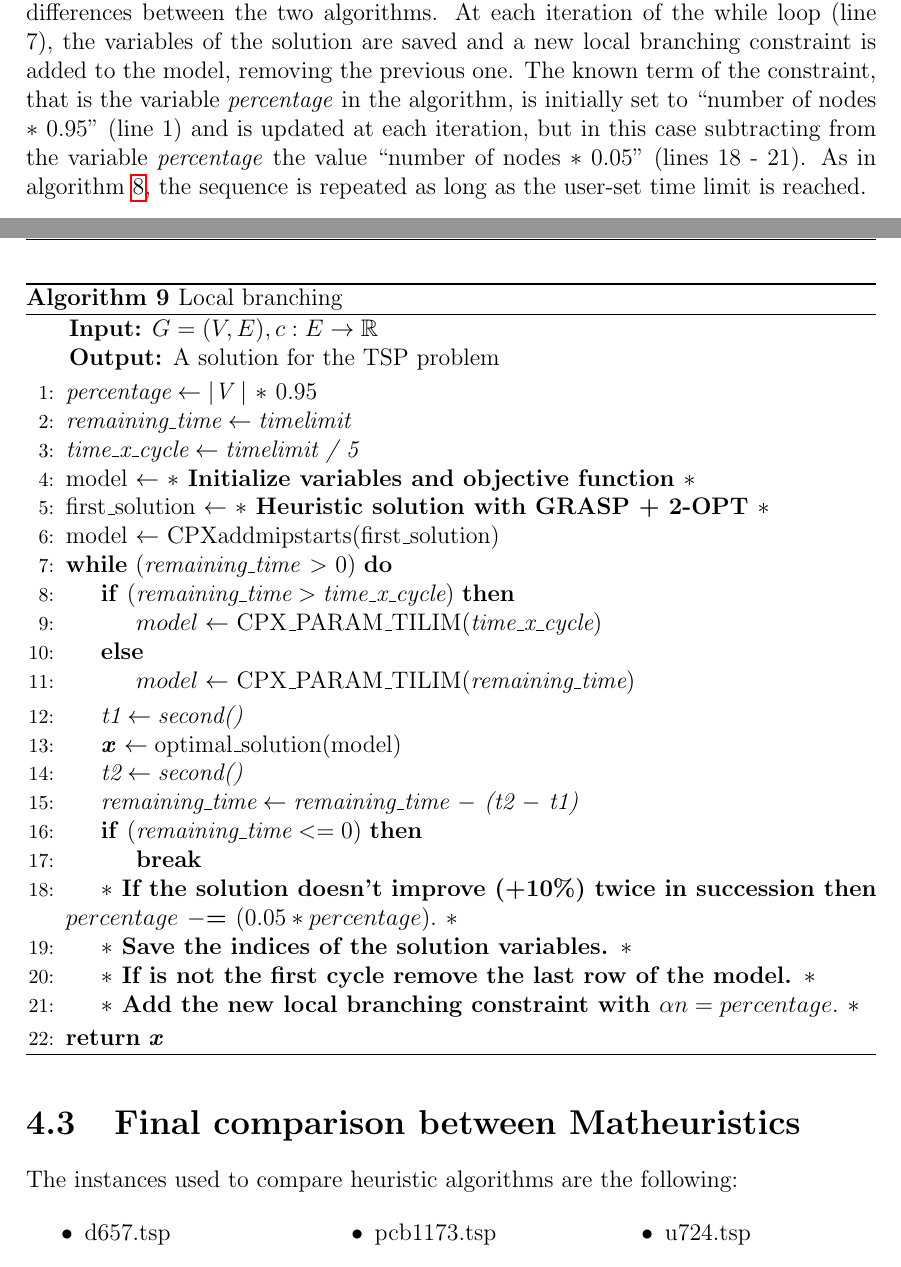
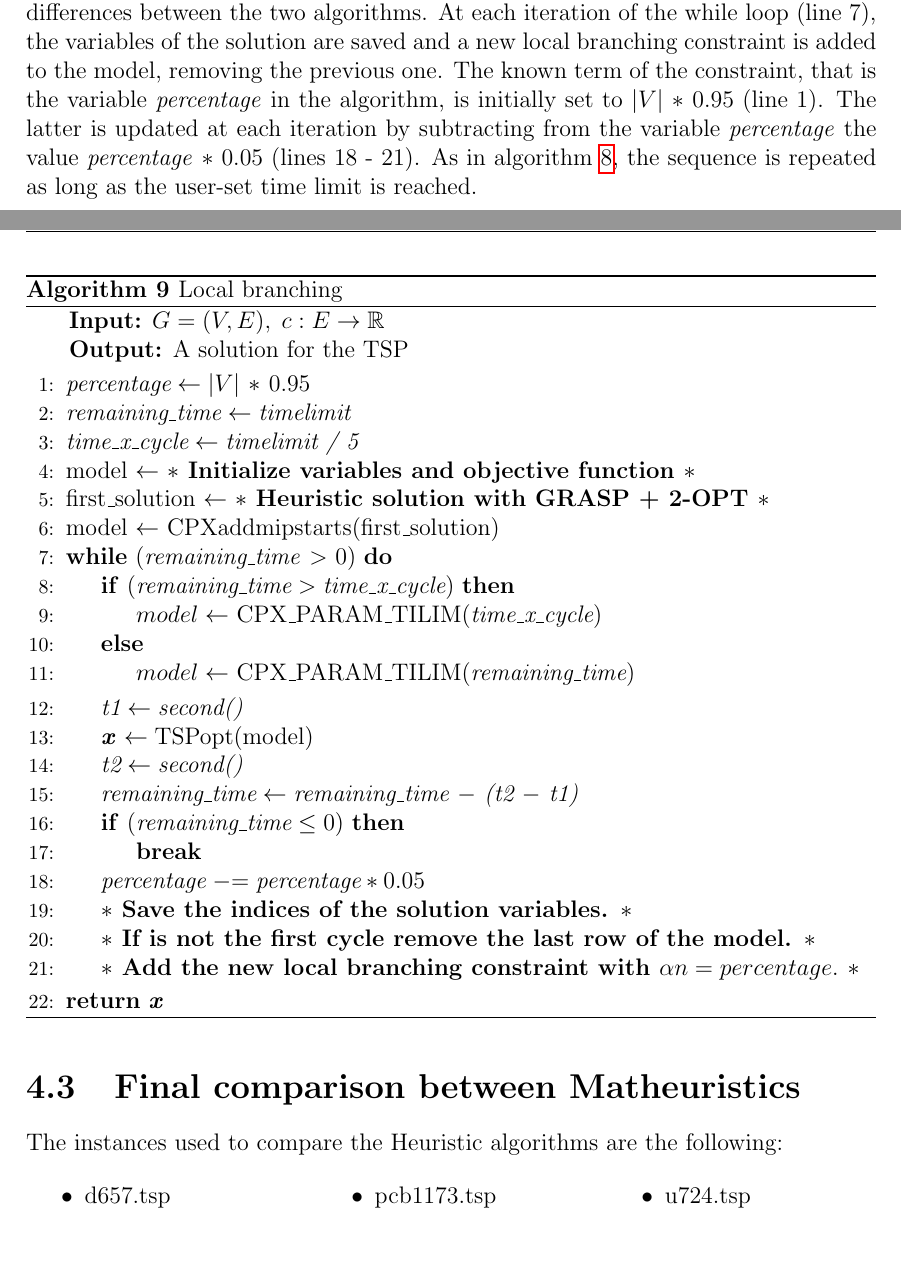
Before and after one commit to Morat96/RO2-homework, a LaTeX thesis (report/report.tex, which reads report/matheuristic.tex): two parts of pages 37 and 38 of 96, joined at a grey line, cut so that both start at the same text. Compiled offline with pdfLaTeX.

Commit message:
corrections until Matheuristics

```diff
--- a/report/matheuristic.tex
+++ b/report/matheuristic.tex
@@ -64,14 +64,14 @@ Of course this is not a valid constraint for the problem, cause we are not sure
 Again we can iterate the procedure, each time removing the old constrain and generating a new one, based on the new solution, until a final time limit is reached. The fact that the selection of the variables to fix is not random, means that the CPLEX solution is deterministic, so it is not wise to execute two iterations with the same fixing percentage, cause we may resolve two times the same problem obtaining the same solution within the time limit.
 Finally, another shrewdness that is required, is that this algorithm works only if the fixing percentage is very high, so iterations with percentage of 50-60 or less should be avoided.
 \\\\ Our implementation of the Local branching is presented in Algorithm \ref{alg:lb}. The implementation is pretty similar to Algorithm \ref{alg:hf}, for this reason we only emphasise the differences between the two algorithms.
-At each iteration of the while loop (line 7), the variables of the solution are saved and a new local branching constraint is added to the model, removing the previous one. The known term of the constraint, that is the variable \textit{percentage} in the algorithm, is initially set to ``number of nodes $\ast$ 0.95" (line 1) and is updated at each iteration, but in this case subtracting from the variable \textit{percentage} the value ``number of nodes $\ast$ 0.05" (lines 18 - 21). As in algorithm \ref{alg:hf}, the sequence is repeated as long as the user-set time limit is reached.
+At each iteration of the while loop (line 7), the variables of the solution are saved and a new local branching constraint is added to the model, removing the previous one. The known term of the constraint, that is the variable \textit{percentage} in the algorithm, is initially set to $|V|$ $\ast$ 0.95 (line 1). The latter is updated at each iteration by subtracting from the variable \textit{percentage} the value \textit{percentage} $\ast$ 0.05 (lines 18 - 21). As in algorithm \ref{alg:hf}, the sequence is repeated as long as the user-set time limit is reached.
 
 \begin{algorithm} [H]
     \caption{Local branching}\label{Local branching}
-    \hspace*{\algorithmicindent} \textbf{Input:} $G = (V,E) , c : E \rightarrow \mathbb{R}$\\
-    \hspace*{\algorithmicindent} \textbf{Output:}  A solution for the TSP problem
+    \hspace*{\algorithmicindent} \textbf{Input:} $G = (V,E) , \; c : E \rightarrow \mathbb{R}$\\
+    \hspace*{\algorithmicindent} \textbf{Output:}  A solution for the TSP
     \begin{algorithmic}[1]
-    \State $\textit{percentage} \gets \textit{$|$V $|$ $\ast$ $0.95$}$
+    \State $\textit{percentage} \gets \textit{$|V|$ $\ast$ $0.95$}$
     \State $\textit{remaining\_time} \gets \textit{timelimit}$
     \State $\textit{time\_x\_cycle} \gets \textit{timelimit / 5}$
     \State model $ \leftarrow $ \textbf{$\ast$ Initialize variables and objective function $\ast$ }
@@ -84,13 +84,13 @@ At each iteration of the while loop (line 7), the variables of the solution are
 	\Else \State $ model \gets $ CPX\_PARAM\_TILIM$(\textit{remaining\_time}) $
 	\EndIf
 	\State $\textit{t1} \gets \textit{second()}$
-    	\State $\textbf{\textit{x}} \gets \text{optimal\_solution}(\text{model}) $\;
+    	\State $\textbf{\textit{x}} \gets \text{TSPopt}(\text{model}) $\;
 	\State $\textit{t2} \gets \textit{second()}$
 	\State $\textit{remaining\_time} \gets \textit{remaining\_time $-$ (t2 $-$ t1)}$
-	\If{$ (\textit{remaining\_time} <= 0)$}
+	\If{$ (\textit{remaining\_time} \leq 0)$}
 	\State \textbf{break}
 	\EndIf
-	\State \textbf{$\ast$ If the solution doesn't improve (+10\%) twice in succession then $ percentage $ $ -$= $ (0.05 \ast percentage).$ $\ast$}
+	\State $\textit{percentage} \mathrel{-}= \textit{percentage} * 0.05$
 	\State \textbf{$\ast$ Save the indices of the solution variables. $\ast$}
 	\State \textbf{$\ast$ If is not the first cycle remove the last row of the model. $\ast$}
 	\State \textbf{$\ast$ Add the new local branching constraint with $\alpha n = percentage. $ $\ast$}
@@ -101,7 +101,7 @@ At each iteration of the while loop (line 7), the variables of the solution are
     \end{algorithm}
 
 \section{Final comparison between Matheuristics}
-The instances used to compare heuristic algorithms are the following:
+The instances used to compare the Heuristic algorithms are the following:
 
 \begin{multicols}{3}
     \begin{itemize}
```
Also changed, not shown: report/alg_esatti.tex (+3 -3 lines), report/euristici.tex (+1 -0 lines), report/report.pdf, report/matheuristic.tex (16 more changed lines).
